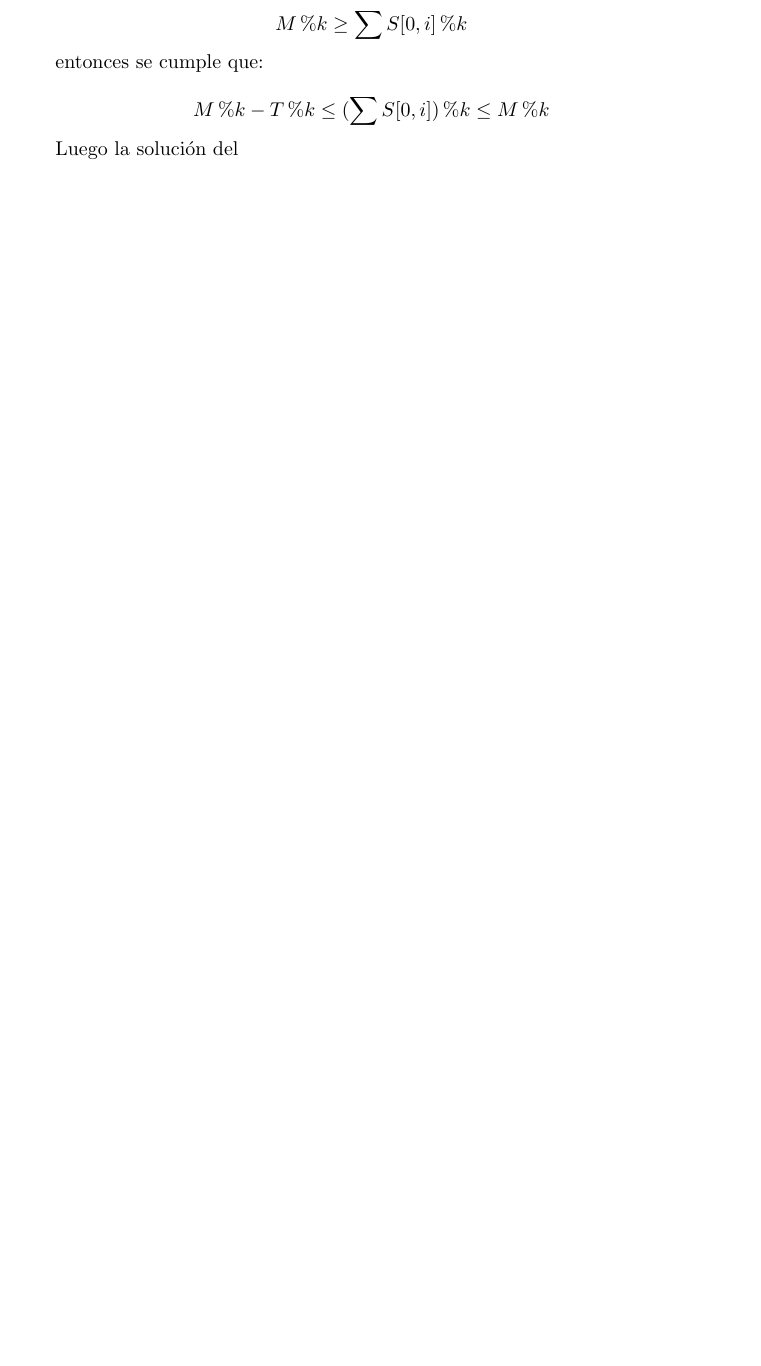
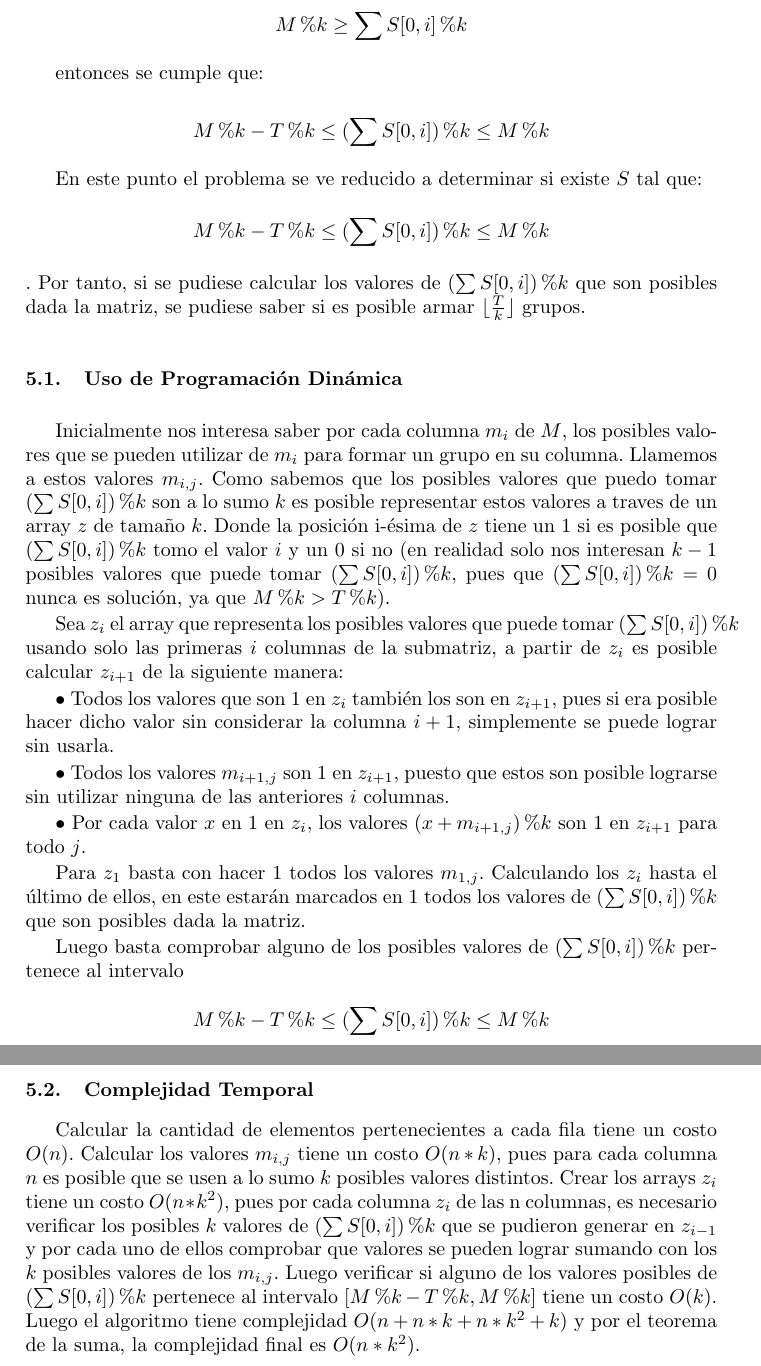
Before and after one commit to JesusSantosCapote/DAA-Problem-1-Zoo, a LaTeX paper (doc/documentation.tex): part of page 6 of 6 before the commit and two parts of pages 6 and 7 of 7 after it, the two joined at a grey line, cut so that both start at the same text, the shorter picture padded with empty space. Compiled offline with pdfLaTeX.

Commit message:
Actualizado el informe con el uso de la programación dinámica y la complejidad temporal de la solución 3.

```diff
--- a/doc/documentation.tex
+++ b/doc/documentation.tex
@@ -274,5 +274,36 @@ entonces se cumple que:
 
 $$M\%k - T\% k \leq (\sum S[0,i])\%k \leq M \% k$$
 
-Luego la solución del
+En este punto el problema se ve reducido a determinar si existe $S$ tal que: $$M\%k - T\% k \leq (\sum S[0,i])\%k \leq M \% k$$.
+Por tanto, si se pudiese calcular los valores de $(\sum S[0,i])\%k$ que son posibles dada la matriz, se pudiese saber si es posible armar $\lfloor\frac{T}{k}\rfloor$
+grupos.
+
+\subsection{Uso de Programación Dinámica}
+
+Inicialmente nos interesa saber por cada columna $m_i$ de $M$, los posibles valores que se pueden utilizar de $m_i$ para formar un grupo en su columna. Llamemos a estos valores $m_{i,j}$.
+Como sabemos que los posibles valores que puedo tomar $(\sum S[0,i])\%k$ son a lo sumo $k$ es posible representar estos valores a traves de un array $z$ de tamaño $k$. Donde la posición i-ésima de $z$ tiene
+un 1 si es posible que $(\sum S[0,i])\%k$ tomo el valor $i$ y un 0 si no (en realidad solo nos interesan $k-1$ posibles valores que puede tomar $(\sum S[0,i])\%k$, pues que $(\sum S[0,i])\%k = 0$ nunca es solución, ya que $M\%k > T\%k$).
+
+Sea $z_i$ el array que representa los posibles valores que puede tomar $(\sum S[0,i])\%k$ usando solo las primeras $i$ columnas de la submatriz,
+a partir de $z_i$ es posible calcular $z_{i+1}$ de la siguiente manera:
+
+$\bullet $ Todos los valores que son 1 en $z_i$ también los son en $z_{i+1}$, pues si era posible hacer dicho valor sin considerar la columna $i+1$, simplemente se puede lograr sin usarla.
+
+$\bullet $ Todos los valores $m_{i+1,j}$ son 1 en $z_{i+1}$, puesto que estos son posible lograrse sin utilizar ninguna de las anteriores $i$ columnas.
+
+$\bullet $ Por cada valor $x$ en $1$ en $z_i$, los valores $(x+m_{i+1,j}) \% k$ son $1$ en $z_{i+1}$ para todo $j$.
+
+Para $z_1$ basta con hacer $1$ todos los valores $m_{1,j}$. Calculando los $z_i$ hasta el último de ellos, en este estarán marcados en 1 todos los valores de $(\sum S[0,i])\%k$ que son posibles dada la matriz.
+
+Luego basta comprobar alguno de los posibles valores de $(\sum S[0,i])\%k$ pertenece al intervalo $$M\%k - T\% k \leq (\sum S[0,i])\%k \leq M \% k$$.
+
+\subsection{Complejidad Temporal}
+
+Calcular la cantidad de elementos pertenecientes a cada fila tiene un costo $O(n)$. Calcular los valores $m_{i,j}$ tiene un costo $O(n*k)$, pues para cada columna $n$ es posible que se usen a lo sumo $k$ posibles valores distintos.
+Crear los arrays $z_i$ tiene un costo $O(n*k^2)$, pues por cada columna $z_i$ de las n columnas, es necesario verificar los posibles $k$ valores
+de $(\sum S[0,i])\%k$ que se pudieron generar en $z_{i-1}$ y por cada uno de ellos comprobar que valores se pueden lograr sumando con los $k$
+posibles valores de los $m_{i,j}$. Luego verificar si alguno de los valores posibles de $(\sum S[0,i])\%k$ pertenece al intervalo $[M\%k - T\% k , M \% k]$ tiene un costo $O(k)$.
+Luego el algoritmo
+tiene complejidad $O(n + n*k + n*k^2 + k)$ y por el teorema de la
+suma, la complejidad final es $O(n*k^2)$.
 \end{document}
```
Also changed, not shown: doc/documentation.pdf, doc/documentation.tex (4 more changed lines), 6 other files.
